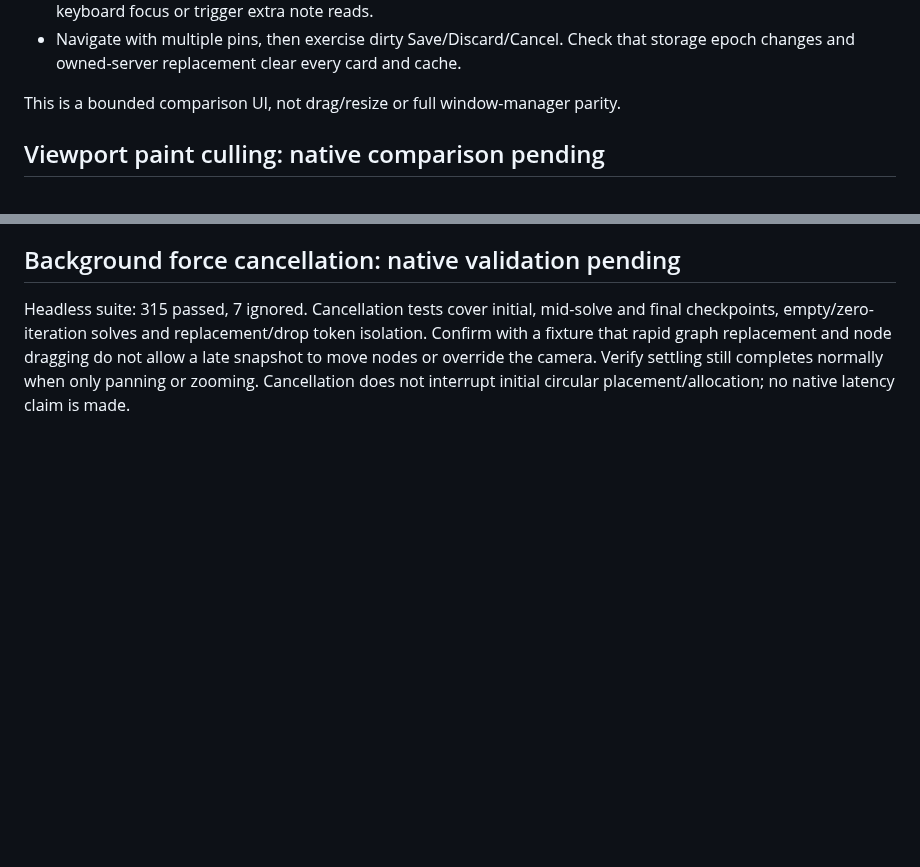
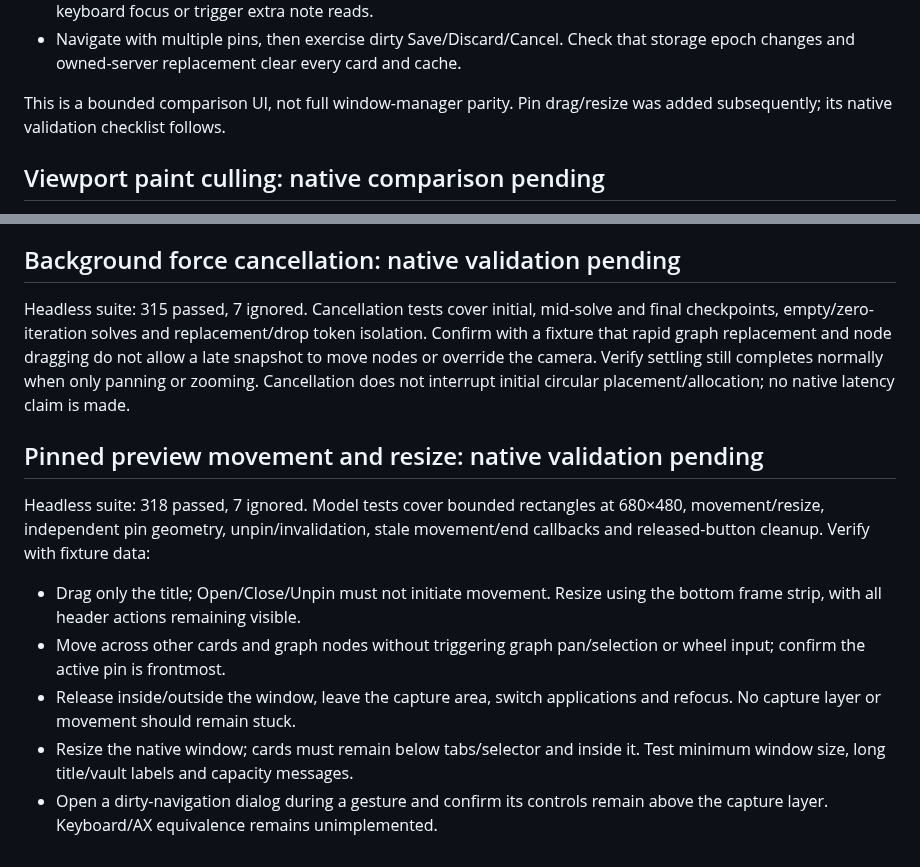
Before and after one commit to ttak0422/track, a Markdown page: experiments/gpui/NATIVE-QA.md, 2 parts joined by grey strips. Drawn GitHub-style; blank space fills up the shorter version.

Commit message:
docs(gpui): record pinned preview geometry validation

```diff
--- a/experiments/gpui/NATIVE-QA.md
+++ b/experiments/gpui/NATIVE-QA.md
@@ -379,7 +379,8 @@ No GUI was launched for this slice. Validate before claiming native parity:
 - Navigate with multiple pins, then exercise dirty Save/Discard/Cancel. Check that
   storage epoch changes and owned-server replacement clear every card and cache.
 
-This is a bounded comparison UI, not drag/resize or full window-manager parity.
+This is a bounded comparison UI, not full window-manager parity. Pin drag/resize
+was added subsequently; its native validation checklist follows.
 
 ## Viewport paint culling: native comparison pending
 
@@ -399,3 +400,20 @@ isolation. Confirm with a fixture that rapid graph replacement and node dragging
 do not allow a late snapshot to move nodes or override the camera. Verify settling
 still completes normally when only panning or zooming. Cancellation does not
 interrupt initial circular placement/allocation; no native latency claim is made.
+
+## Pinned preview movement and resize: native validation pending
+
+Headless suite: 318 passed, 7 ignored. Model tests cover bounded rectangles at
+680×480, movement/resize, independent pin geometry, unpin/invalidation, stale
+movement/end callbacks and released-button cleanup. Verify with fixture data:
+
+- Drag only the title; Open/Close/Unpin must not initiate movement. Resize using
+  the bottom frame strip, with all header actions remaining visible.
+- Move across other cards and graph nodes without triggering graph pan/selection
+  or wheel input; confirm the active pin is frontmost.
+- Release inside/outside the window, leave the capture area, switch applications
+  and refocus. No capture layer or movement should remain stuck.
+- Resize the native window; cards must remain below tabs/selector and inside it.
+  Test minimum window size, long title/vault labels and capacity messages.
+- Open a dirty-navigation dialog during a gesture and confirm its controls remain
+  above the capture layer. Keyboard/AX equivalence remains unimplemented.
```
Also changed, not shown: experiments/gpui/GRAPH.md (+10 -0 lines), experiments/gpui/PARITY.md (+12 -2 lines).
